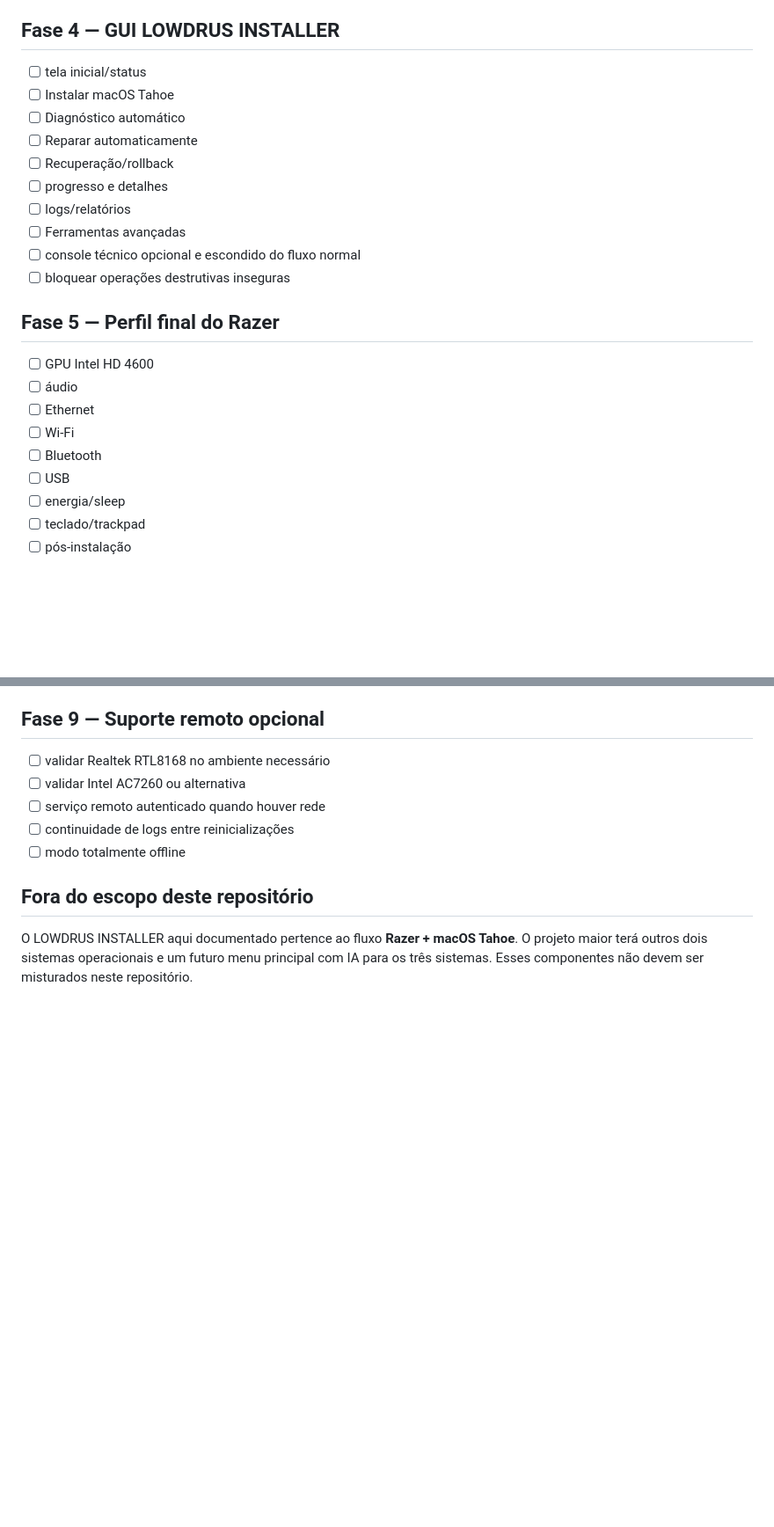
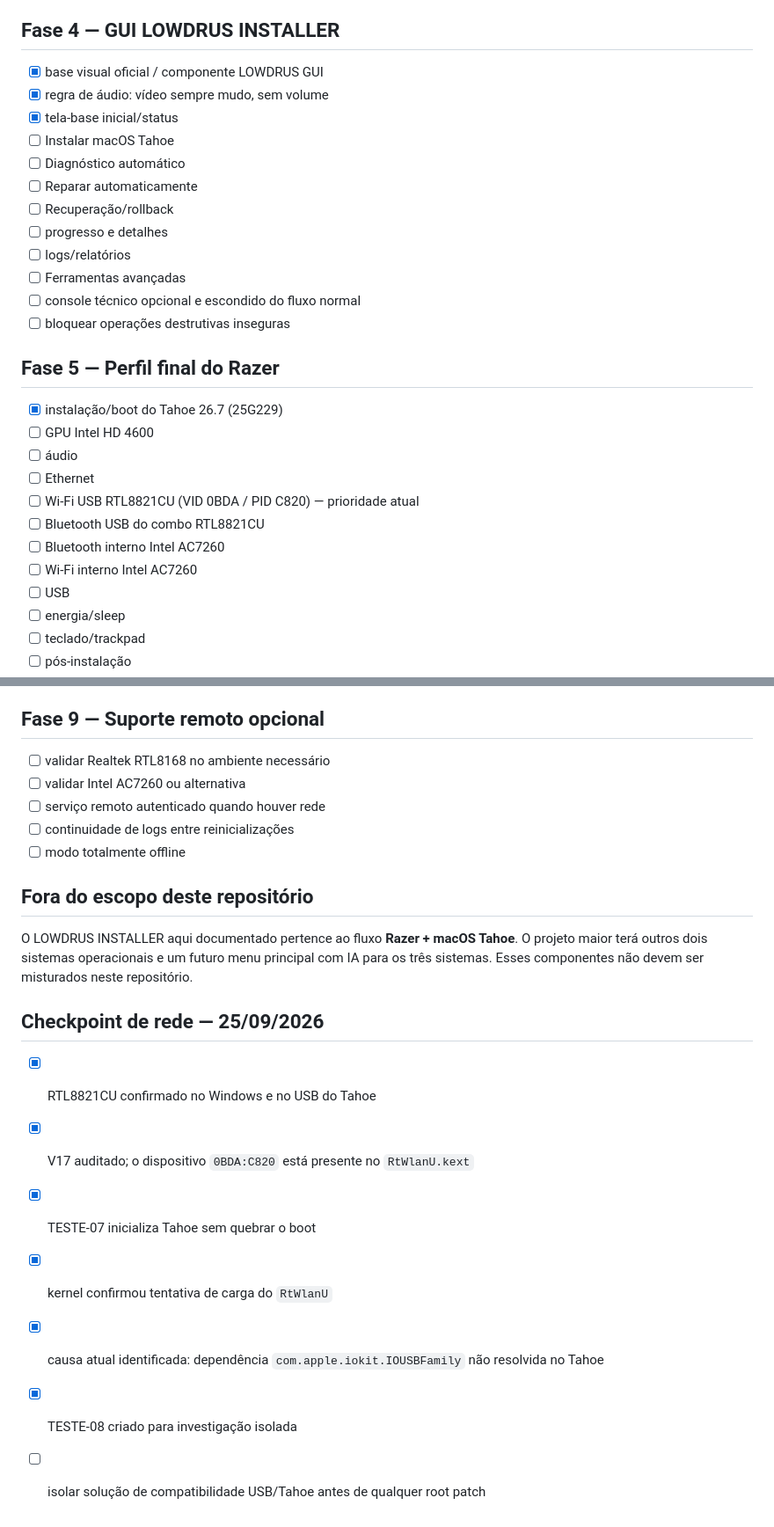
Before and after one commit to lowdrus/AUTO-INSTALLER-TAHOE-NOTEBOOK-RAZER-BLADE-PRO-2014, a Markdown page: docs/ROADMAP.md, 2 parts joined by grey strips. Shown at 88% size. Drawn GitHub-style; blank space fills up the shorter version.

Commit message:
docs: update GUI and network checkpoints

```diff
--- a/docs/ROADMAP.md
+++ b/docs/ROADMAP.md
@@ -34,7 +34,9 @@
 - [ ] eliminar Terminal do fluxo normal
 
 ## Fase 4 — GUI LOWDRUS INSTALLER
-- [ ] tela inicial/status
+- [x] base visual oficial / componente LOWDRUS GUI
+- [x] regra de áudio: vídeo sempre mudo, sem volume
+- [x] tela-base inicial/status
 - [ ] Instalar macOS Tahoe
 - [ ] Diagnóstico automático
 - [ ] Reparar automaticamente
@@ -46,11 +48,14 @@
 - [ ] bloquear operações destrutivas inseguras
 
 ## Fase 5 — Perfil final do Razer
+- [x] instalação/boot do Tahoe 26.7 (25G229)
 - [ ] GPU Intel HD 4600
 - [ ] áudio
 - [ ] Ethernet
-- [ ] Wi-Fi
-- [ ] Bluetooth
+- [ ] Wi-Fi USB RTL8821CU (VID 0BDA / PID C820) — prioridade atual
+- [ ] Bluetooth USB do combo RTL8821CU
+- [ ] Bluetooth interno Intel AC7260
+- [ ] Wi-Fi interno Intel AC7260
 - [ ] USB
 - [ ] energia/sleep
 - [ ] teclado/trackpad
@@ -88,3 +93,13 @@
 ## Fora do escopo deste repositório
 
 O LOWDRUS INSTALLER aqui documentado pertence ao fluxo **Razer + macOS Tahoe**. O projeto maior terá outros dois sistemas operacionais e um futuro menu principal com IA para os três sistemas. Esses componentes não devem ser misturados neste repositório.
+
+
+## Checkpoint de rede — 25/09/2026
+- [x] RTL8821CU confirmado no Windows e no USB do Tahoe
+- [x] V17 auditado; o dispositivo `0BDA:C820` está presente no `RtWlanU.kext`
+- [x] TESTE-07 inicializa Tahoe sem quebrar o boot
+- [x] kernel confirmou tentativa de carga do `RtWlanU`
+- [x] causa atual identificada: dependência `com.apple.iokit.IOUSBFamily` não resolvida no Tahoe
+- [x] TESTE-08 criado para investigação isolada
+- [ ] isolar solução de compatibilidade USB/Tahoe antes de qualquer root patch
```
